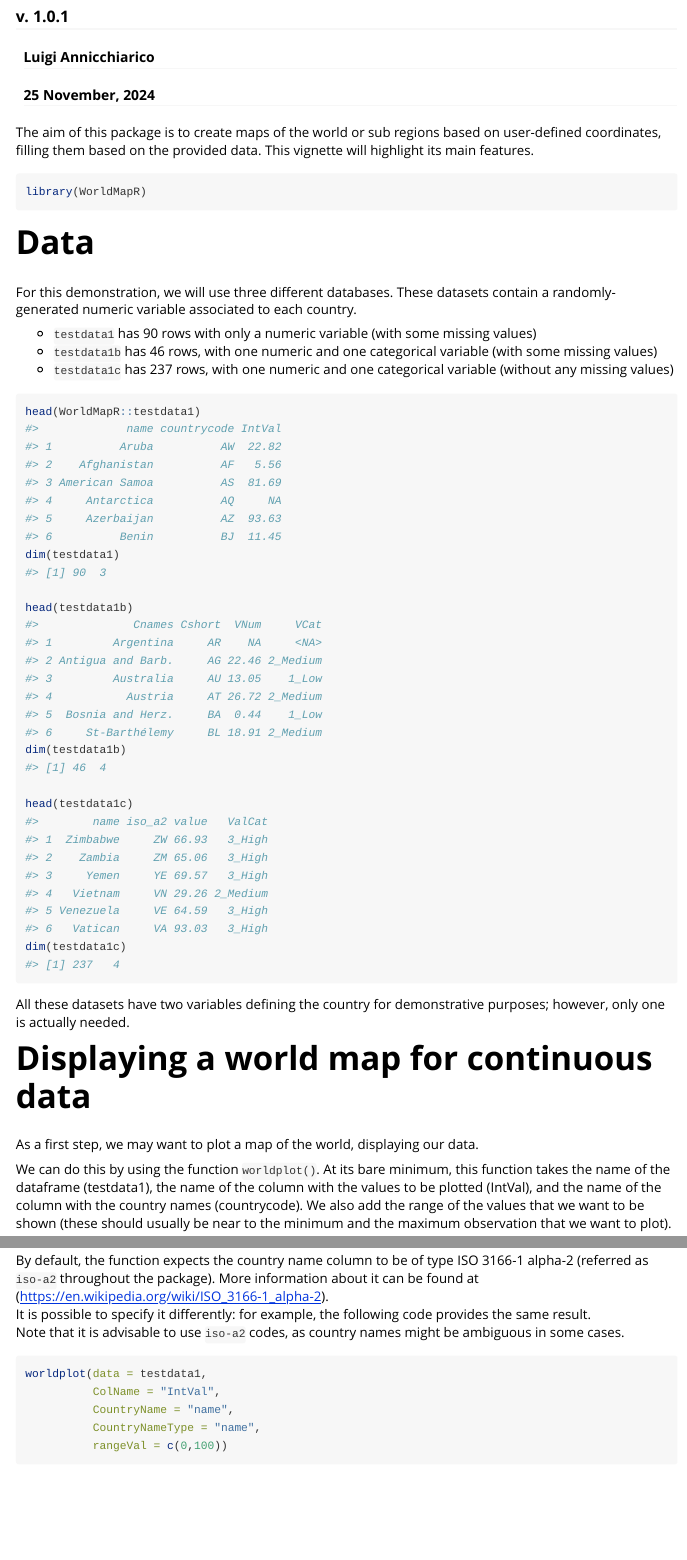
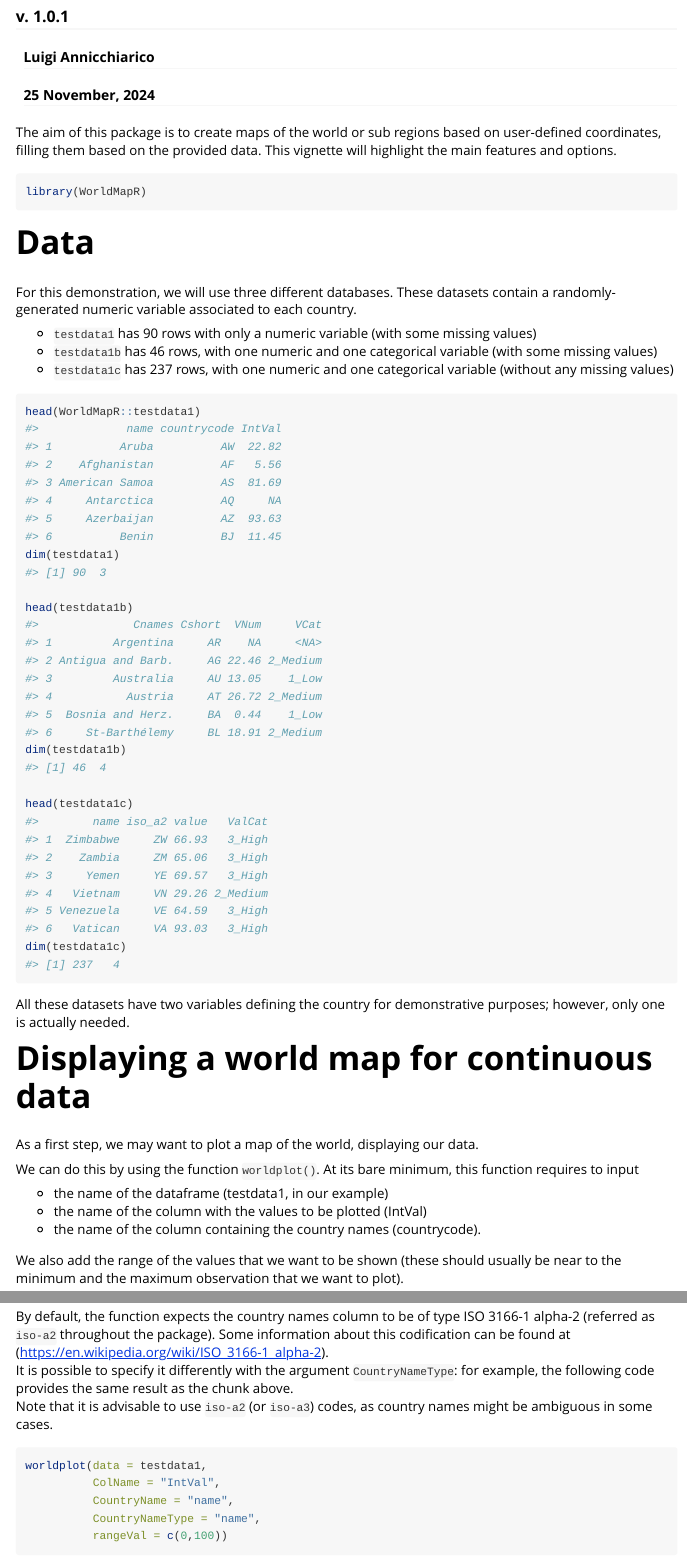
Before and after one commit to Luigi-Annic/WorldMapR, an R Markdown document (vignettes/WorldMapR_Vignette.Rmd): the page in a window 1100 px wide, from 80 px down, and a second part further down, joined at a grey line. Rendered offline with R 4.5, knitr and Pandoc, with nearby package versions; some code elsewhere in the file could not run offline; common packages that the code uses without loading them are loaded.

Commit message:
vignette update

````diff
--- a/vignettes/WorldMapR_Vignette.Rmd
+++ b/vignettes/WorldMapR_Vignette.Rmd
@@ -10,7 +10,7 @@ vignette: >
   %\VignetteEncoding{UTF-8}
 ---
 
-The aim of this package is to create maps of the world or sub regions based on user-defined coordinates, filling them based on the provided data. This vignette will highlight its main features.
+The aim of this package is to create maps of the world or sub regions based on user-defined coordinates, filling them based on the provided data. This vignette will highlight the main features and options.
 
 ```{r, include = FALSE}
 knitr::opts_chunk$set(
@@ -50,7 +51,13 @@ All these datasets have two variables defining the country for demonstrative pur
 As a first step, we may want to plot a map of the world, displaying our data.
 
 We can do this by using the function `worldplot()`.
-At its bare minimum, this function takes the name of the dataframe (testdata1), the name of the column with the values to be plotted (IntVal), and the name of the column with the country names (countrycode). We also add the range of the values that we want to be shown (these should usually be near to the minimum and the maximum observation that we want to plot).
+At its bare minimum, this function requires to input
+
+- the name of the dataframe (testdata1, in our example)
+- the name of the column with the values to be plotted (IntVal)
+- the name of the column containing the country names (countrycode).
+
+We also add the range of the values that we want to be shown (these should usually be near to the minimum and the maximum observation that we want to plot).
 
 ```{r, fig.width=7, fig.height=5, fig.retina=3}
 worldplot(data = testdata1,
@@ -59,9 +66,9 @@ worldplot(data = testdata1,
           rangeVal = c(0,100))
 ```
 
-By default, the function expects the country name column to be of type ISO 3166-1 alpha-2 (referred as `iso-a2` throughout the package). More information about it can be found at (https://en.wikipedia.org/wiki/ISO_3166-1_alpha-2). \
-It is possible to specify it differently: for example, the following code provides the same result. \
-Note that it is advisable to use `iso-a2` codes, as country names might be ambiguous in some cases.
+By default, the function expects the country names column to be of type ISO 3166-1 alpha-2 (referred as `iso-a2` throughout the package). Some information about this codification can be found at (https://en.wikipedia.org/wiki/ISO_3166-1_alpha-2). \
+It is possible to specify it differently with the argument `CountryNameType`: for example, the following code provides the same result as the chunk above. \
+Note that it is advisable to use `iso-a2` (or `iso-a3`) codes, as country names might be ambiguous in some cases.
 
 ```{r, eval=FALSE}
 worldplot(data = testdata1,
````
Also changed, not shown: vignettes/WorldMapR_Vignette.Rmd (10 more changed lines).
